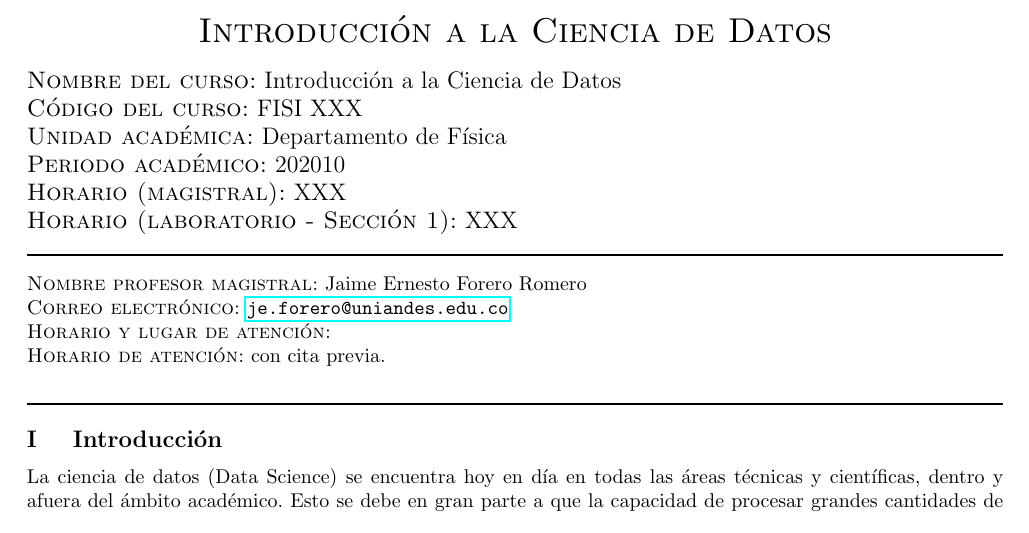
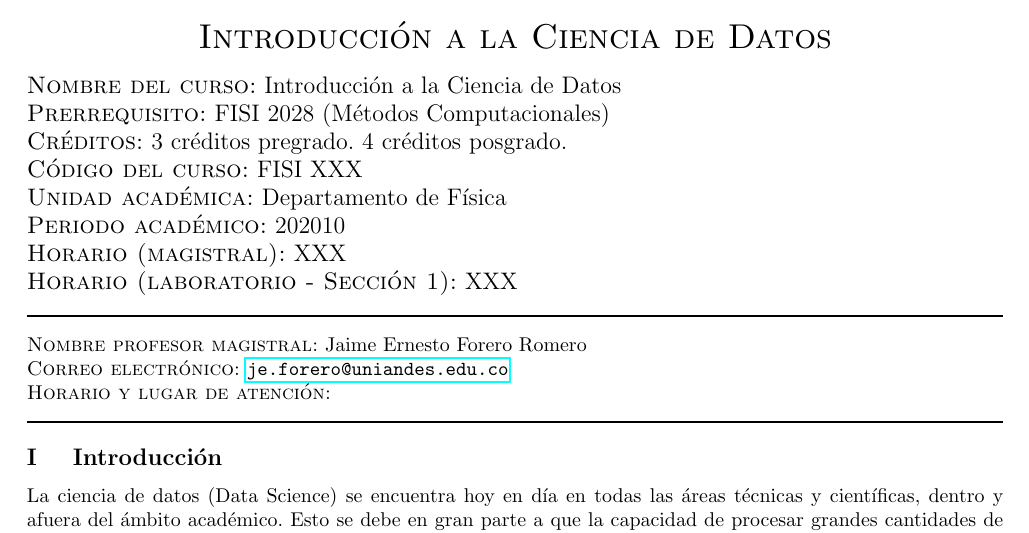
Before and after one commit to ComputoCienciasUniandes/IntroDataScience, a LaTeX document (programa/programa.tex): part of page 1 of 3, cut so that both start at the same text. Compiled offline with pdfLaTeX.

Commit message:
programa actualizado

```diff
--- a/programa/programa.tex
+++ b/programa/programa.tex
@@ -36,6 +36,10 @@
 \large \noindent\textsc{Nombre del curso:}  Introducci\'on a la Ciencia de Datos%Aqui
                                 %nombre del curso
 
+\noindent\textsc{Prerrequisito:} FISI 2028 (M\'etodos Computacionales)%Aqui el codigo del
+
+\noindent\textsc{Cr\'editos:} 3 cr\'editos pregrado. 4 cr\'editos posgrado. %Aqui el codigo del
+
 \noindent\textsc{C\'odigo del curso:} FISI XXX %Aqui el codigo del
                                 %curso
 
@@ -68,8 +72,8 @@ Jaime Ernesto Forero Romero%Aqui nombre del profesor principal
 %\href{mailto:ja.montana@uniandes.edu.co}{\nolinkurl{ja.montana@uniandes.edu.co}}
 %Cambie address por su direccion de correo uniandes
 
-\noindent\textsc{Horario de atenci\'on:} con cita previa.
-\\[-0.1cm]
+%\noindent\textsc{Horario de atenci\'on:} con cita previa.
+%\\[-0.1cm]
 %\href{mailto: jd.prada1760@uniandes.edu.co}{\nolinkurl{jd.prada1760@uniandes.edu.co}}
 
 %Cambie address por direccion de correo uniandes del profesor
```
Also changed, not shown: programa/programa.pdf.
